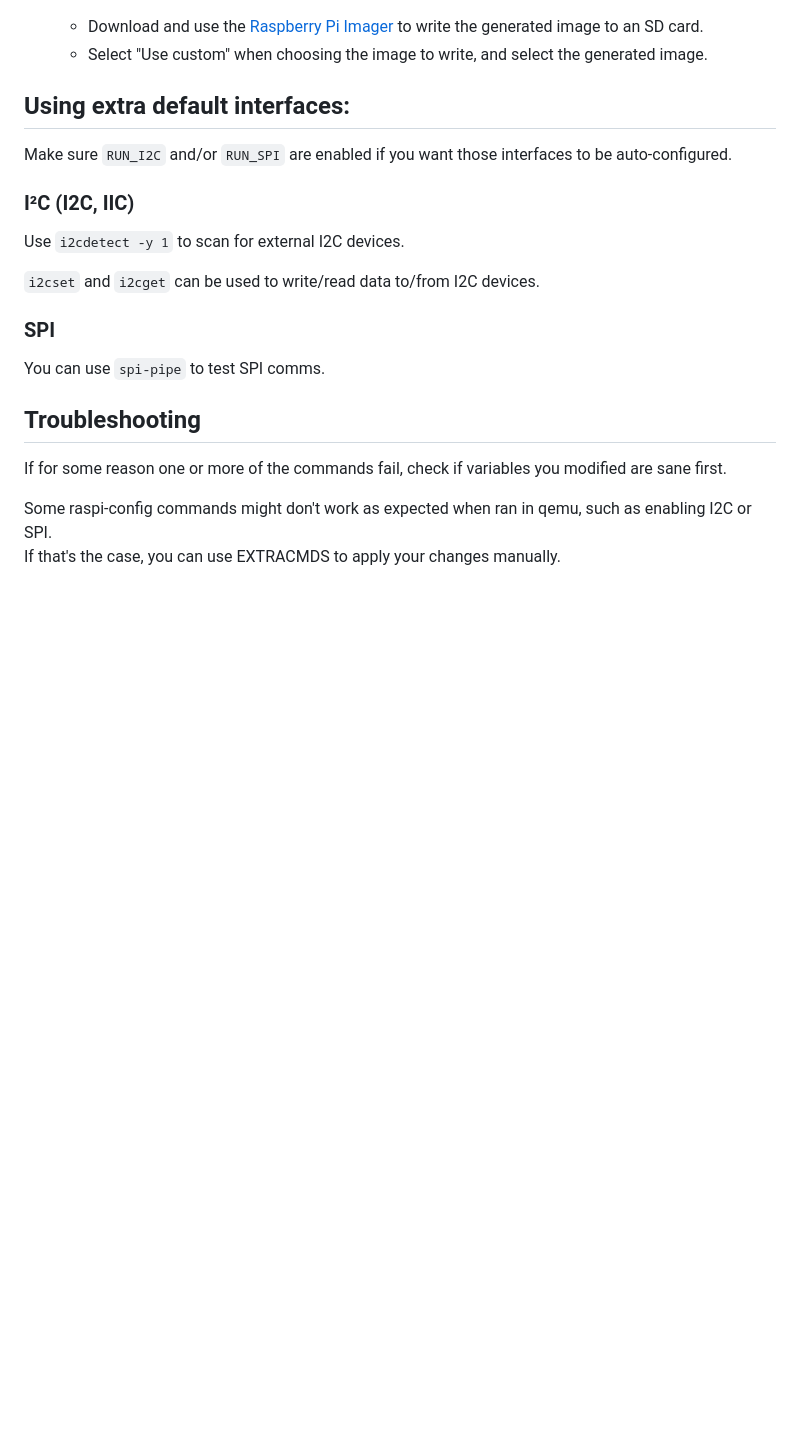
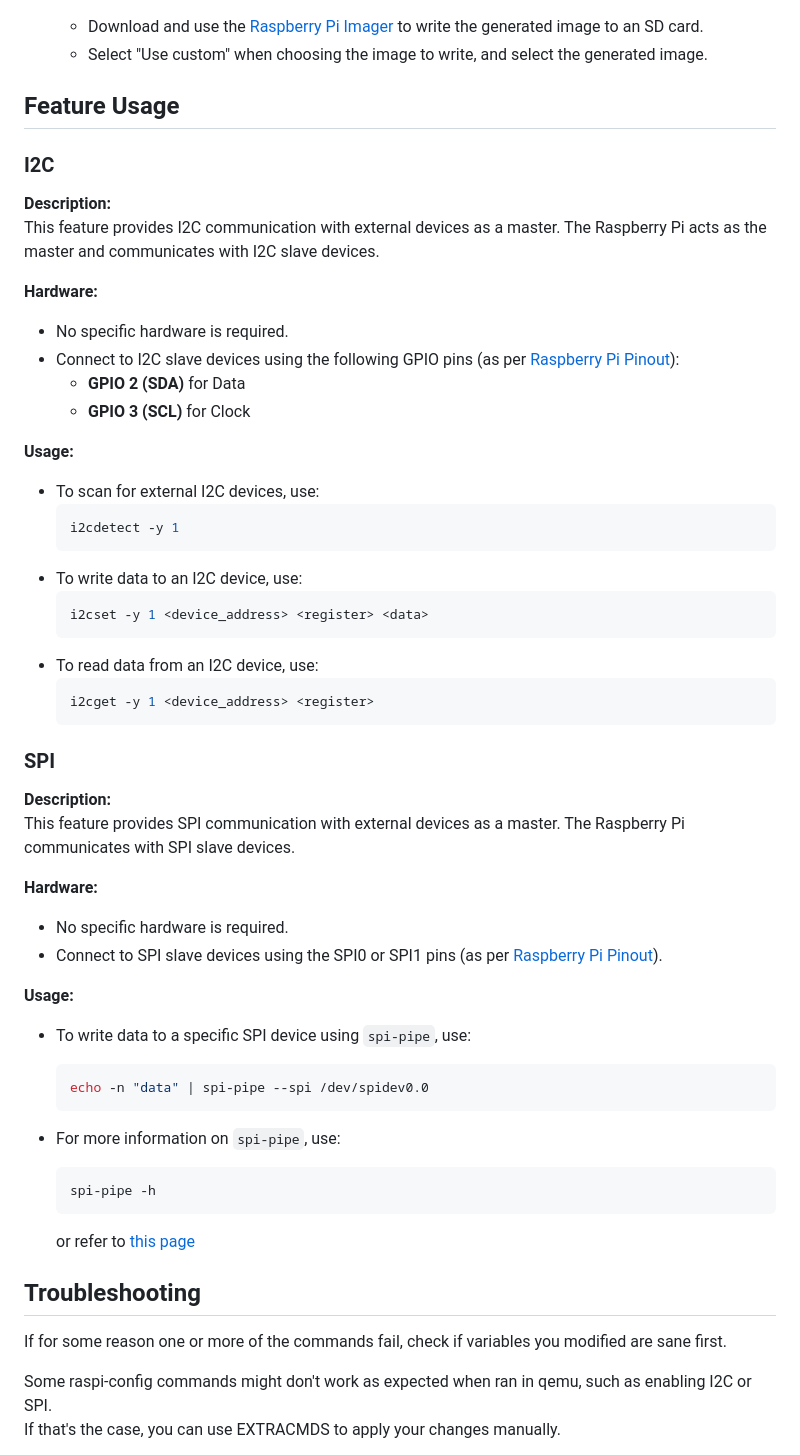
Before and after one commit to Embedlab/EMBRA, a Markdown page: README.md, the part around the change. Rendered like a GitHub page; blank space fills up the shorter version.

Commit message:
Describe SPI and I2C features

````diff
--- a/README.md
+++ b/README.md
@@ -55,15 +55,52 @@ Before using this project, ensure the following prerequisites are met:
    - Select "Use custom" when choosing the image to write, and select the generated image.
 
 
-## Using extra default interfaces:
-Make sure `RUN_I2C` and/or `RUN_SPI` are enabled if you want those interfaces to be auto-configured.
+## Feature Usage
 
-### I²C (I2C, IIC)
-Use `i2cdetect -y 1` to scan for external I2C devices.
+### I2C
+**Description:**
+This feature provides I2C communication with external devices as a master. The Raspberry Pi acts as the master and communicates with I2C slave devices.
 
-`i2cset` and `i2cget` can be used to write/read data to/from I2C devices.
+**Hardware:**
+- No specific hardware is required.
+- Connect to I2C slave devices using the following GPIO pins (as per [Raspberry Pi Pinout](https://pinout.xyz/pinout/i2c)):
+  - **GPIO 2 (SDA)** for Data
+  - **GPIO 3 (SCL)** for Clock
+
+**Usage:**
+- To scan for external I2C devices, use:
+  ```bash
+  i2cdetect -y 1
+  ```
+- To write data to an I2C device, use:
+  ```bash
+  i2cset -y 1 <device_address> <register> <data>
+  ```
+- To read data from an I2C device, use:
+  ```bash
+  i2cget -y 1 <device_address> <register>
+  ```
+
 ### SPI
-You can use `spi-pipe` to test SPI comms.
+**Description:**
+This feature provides SPI communication with external devices as a master. The Raspberry Pi communicates with SPI slave devices.
+
+**Hardware:**
+- No specific hardware is required.
+- Connect to SPI slave devices using the SPI0 or SPI1 pins (as per [Raspberry Pi Pinout](https://pinout.xyz/pinout/spi)).
+
+**Usage:**
+- To write data to a specific SPI device using `spi-pipe`, use:
+  ```bash
+  echo -n "data" | spi-pipe --spi /dev/spidev0.0
+  ```
+
+- For more information on `spi-pipe`, use:
+  ```bash
+  spi-pipe -h
+  ```
+  or refer to [this page](https://manpages.debian.org/testing/spi-tools/spi-pipe.1.en.html)
+
 
 ## Troubleshooting
 If for some reason one or more of the commands fail, check if variables you modified are sane first.
````
